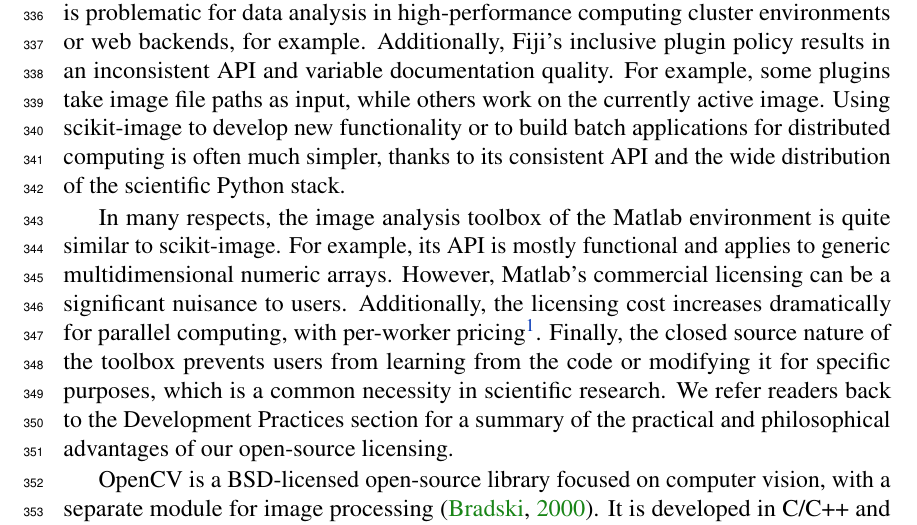
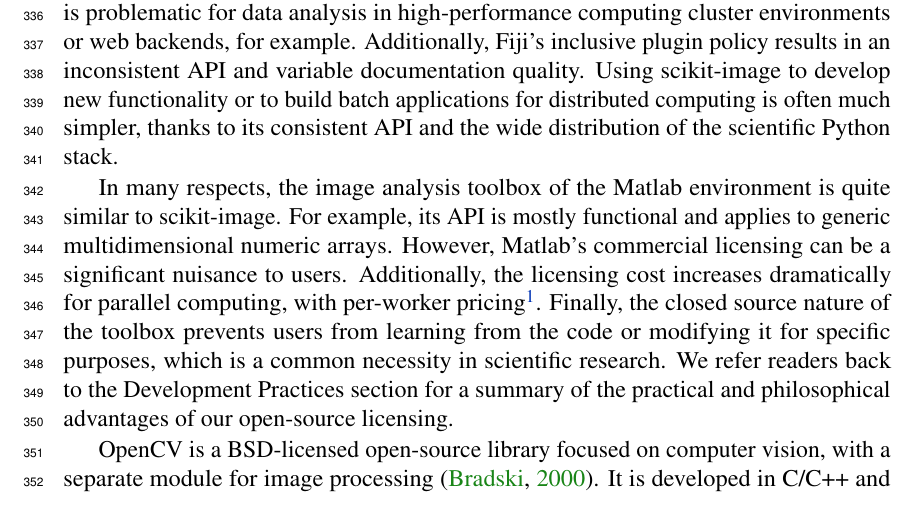
Before and after one commit to scikit-image/scikit-image-paper, a LaTeX document (latex/skimage.tex, which reads latex/discussion.tex): part of page 11 of 17, cut so that both start at the same text. Compiled offline with pdfLaTeX.

Commit message:
Remove example of Fiji API inconsistency

```diff
--- a/latex/discussion.tex
+++ b/latex/discussion.tex
@@ -29,9 +29,7 @@
   is problematic for data analysis in high-performance computing
   cluster environments or web backends, for example. Additionally, Fiji's
   inclusive plugin policy results in an inconsistent API and variable
-  documentation quality. For example,
-  some plugins take image file paths as input, while others work on the
-  currently active image. Using scikit-image to develop new functionality or
+  documentation quality. Using scikit-image to develop new functionality or
   to build batch applications for distributed computing is often much simpler,
   thanks to its consistent API and the wide distribution of the scientific
   Python stack.
```
